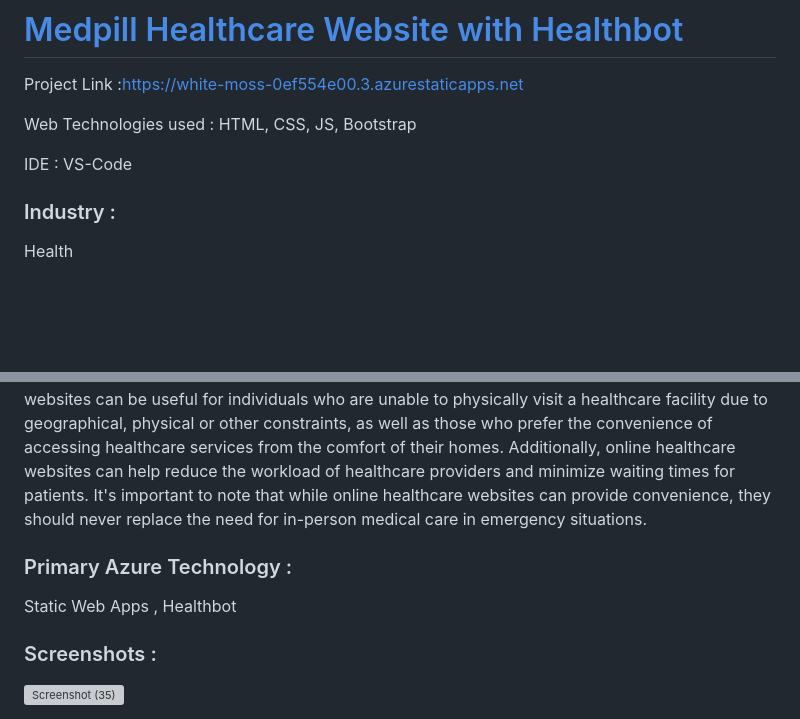
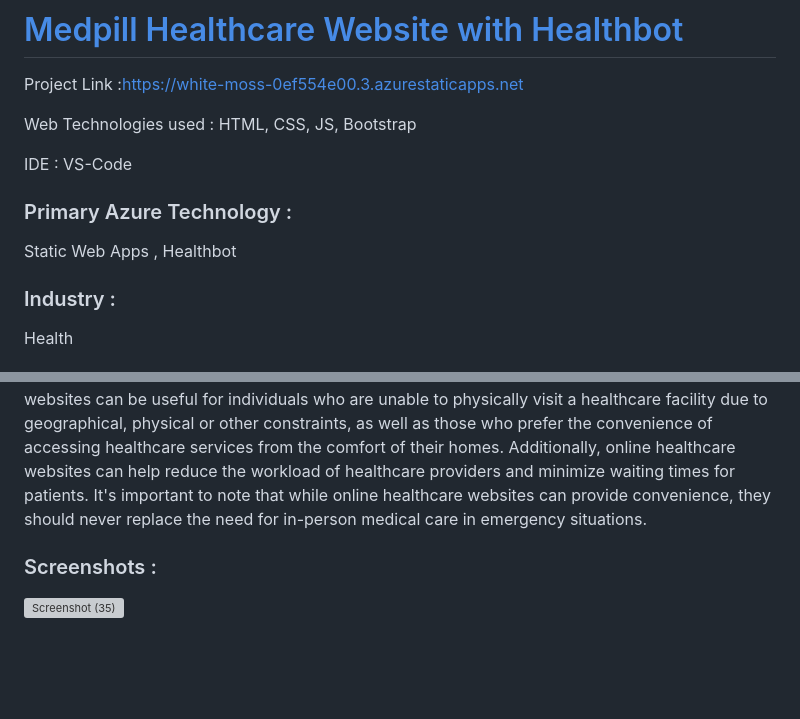
Before and after one commit to Gaurav7753/Microsoft-Future-Ready-Talent-Virtual-Internship-Project, a Markdown page: README.md, 2 parts joined by grey strips. GitHub-like rendering; blank space fills up the shorter version; grey boxes are pictures that could not be loaded.

```diff
--- a/README.md
+++ b/README.md
@@ -9,6 +9,9 @@ Project Link :https://white-moss-0ef554e00.3.azurestaticapps.net
 Web Technologies used : HTML, CSS, JS, Bootstrap
 
 IDE : VS-Code
+
+### Primary Azure Technology :
+Static Web Apps , Healthbot
 
 ### Industry :
 Health
@@ -28,8 +31,6 @@ Empowerment: Online health websites can empower people to take control of their
 This website makes your medical needs easy to keep all the records related to patients and doctors suggestions for the treatment.
 Medpill website is a platform that provides various healthcare services through the internet. These services can include consultations with medical professionals, online prescriptions, ordering medical supplies, and access to medical information and resources. Online healthcare websites can be useful for individuals who are unable to physically visit a healthcare facility due to geographical, physical or other constraints, as well as those who prefer the convenience of accessing healthcare services from the comfort of their homes. Additionally, online healthcare websites can help reduce the workload of healthcare providers and minimize waiting times for patients. It's important to note that while online healthcare websites can provide convenience, they should never replace the need for in-person medical care in emergency situations.
 
-### Primary Azure Technology :
-Static Web Apps , Healthbot
 
 ### Screenshots :
 ![Screenshot (35)](https://user-images.githubusercontent.com/93502957/236379189-cfb0480f-8a86-412c-9a2d-f6c2380ed503.png)
```
